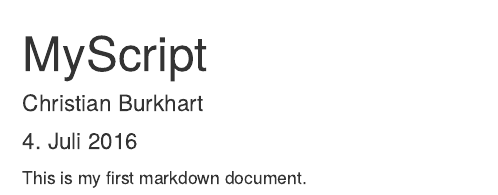
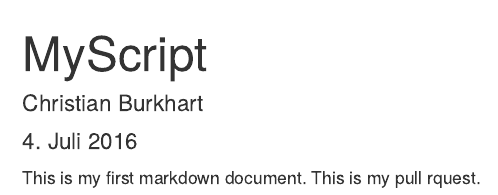
Before and after one commit to lehre-burkhart/ss_16_workshop_markdown, an R Markdown document (myscript.Rmd): the page in a window 1100 px wide, from its top. Rendered offline with R 4.5, knitr and Pandoc, with nearby package versions.

Commit message:
A little test.

```diff
--- a/myscript.Rmd
+++ b/myscript.Rmd
@@ -7,3 +7,4 @@ output: html_document
 
 
 This is my first markdown document.
+This is my pull rquest.
```
